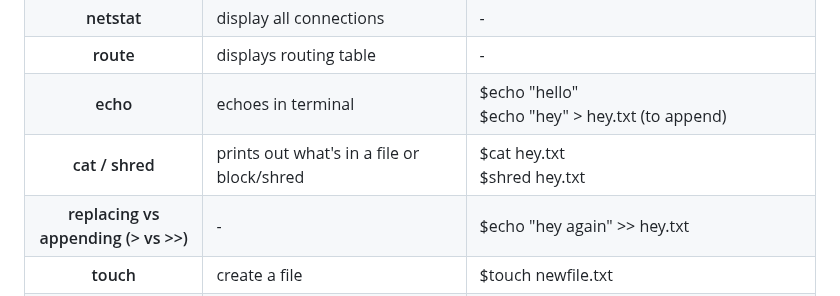
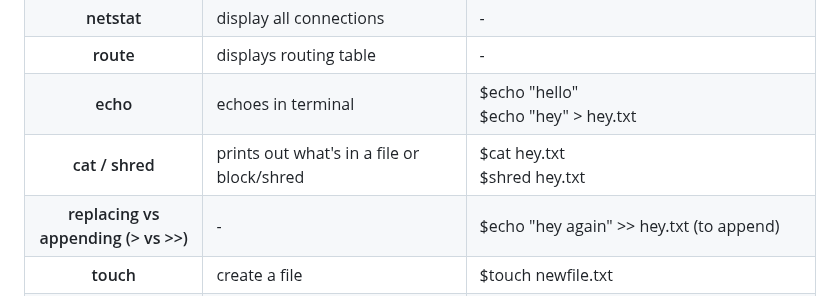
Before and after one commit to florist-notes/linux_d, a Markdown page: notes/COMMANDS.MD, the part around the change. Rendered like a GitHub page.

Commit message:
linux commands

```diff
--- a/notes/COMMANDS.MD
+++ b/notes/COMMANDS.MD
@@ -152,7 +152,7 @@ $cat /etc/shadow <br />
 <th>echo</th>
 <td>echoes in terminal <br /></td>
 <td>$echo "hello" <br />
-$echo "hey" > hey.txt  (to append)<br />
+$echo "hey" > hey.txt  <br />
 </td>
 </tr>
 
@@ -167,7 +167,7 @@ $shred hey.txt <br /></td>
 <th>replacing vs appending (> vs >>)</th>
 <td>- <br /></td>
 <td>
-$echo "hey again" >> hey.txt <br /></td>
+$echo "hey again" >> hey.txt (to append) <br /></td>
 </tr>
 
 <tr>
```
